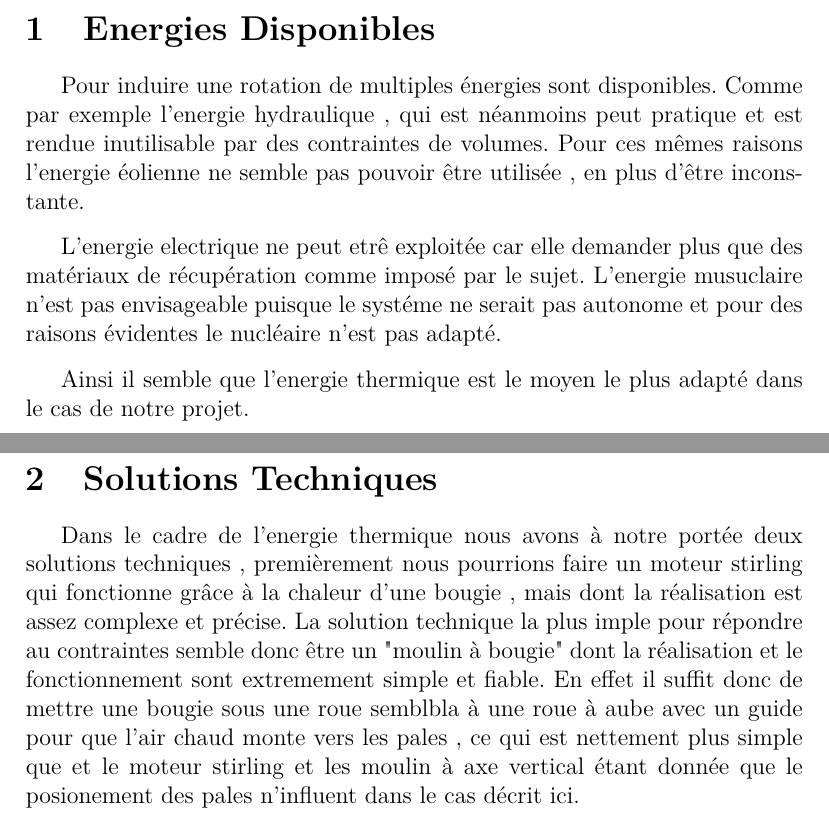
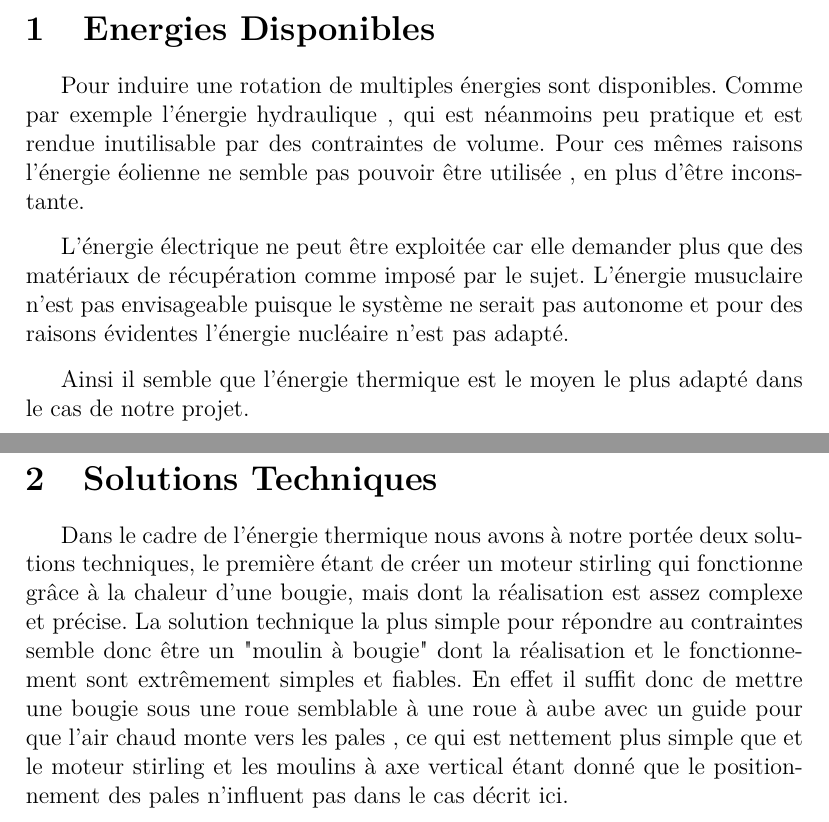
Before and after one commit to traxys/Moteur-SI, a LaTeX document (Redac.tex): two parts of pages 1 and 2 of 2, joined at a grey line, cut so that both start at the same text. Compiled offline with pdfLaTeX.

Commit message:
Update Redac.tex

```diff
--- a/Redac.tex
+++ b/Redac.tex
@@ -14,12 +14,12 @@
 
 \section{Energies Disponibles}
 
-\indent  Pour induire une rotation de multiples énergies sont disponibles. Comme par exemple l'energie hydraulique , qui est néanmoins peut pratique et est rendue inutilisable par des contraintes de volumes. Pour ces mêmes raisons l'energie éolienne ne semble pas pouvoir être utilisée , en plus d'être inconstante.\\[0.3cm]
-\indent  L'energie electrique ne peut etrê exploitée car elle demander plus que des matériaux de récupération comme imposé par le sujet. L'energie musuclaire n'est pas envisageable puisque le systéme ne serait pas autonome et pour des raisons évidentes le nucléaire n'est pas adapté.\\[0.3cm]
-\indent  Ainsi il semble que l'energie thermique est le moyen le plus adapté dans le cas de notre projet.\\[0.05cm]
+\indent  Pour induire une rotation de multiples énergies sont disponibles. Comme par exemple l'énergie hydraulique , qui est néanmoins peu pratique et est rendue inutilisable par des contraintes de volume. Pour ces mêmes raisons l'énergie éolienne ne semble pas pouvoir être utilisée , en plus d'être inconstante.\\[0.3cm]
+\indent  L'énergie électrique ne peut être exploitée car elle demander plus que des matériaux de récupération comme imposé par le sujet. L'énergie musuclaire n'est pas envisageable puisque le système ne serait pas autonome et pour des raisons évidentes l'énergie nucléaire n'est pas adapté.\\[0.3cm]
+\indent  Ainsi il semble que l'énergie thermique est le moyen le plus adapté dans le cas de notre projet.\\[0.05cm]
 
 \pagebreak
 
 \section{Solutions Techniques}
-  Dans le cadre de l'energie thermique nous avons à notre portée deux solutions techniques , premièrement nous pourrions faire un moteur stirling qui fonctionne grâce à la chaleur d'une bougie , mais dont la réalisation est assez complexe et précise. La solution technique la plus imple pour répondre au contraintes semble donc être un "moulin à bougie" dont la réalisation et le fonctionnement sont extremement simple et fiable. En effet il suffit donc de mettre une bougie sous une roue semblbla à une roue à aube avec un guide pour que l'air chaud monte vers les pales , ce qui est nettement plus simple que et le moteur stirling et les moulin à axe vertical étant donnée que le posionement des pales n'influent dans le cas décrit ici.
+  Dans le cadre de l'énergie thermique nous avons à notre portée deux solutions techniques, le première étant de créer un moteur stirling qui fonctionne grâce à la chaleur d'une bougie, mais dont la réalisation est assez complexe et précise. La solution technique la plus simple pour répondre au contraintes semble donc être un "moulin à bougie" dont la réalisation et le fonctionnement sont extrêmement simples et fiables. En effet il suffit donc de mettre une bougie sous une roue semblable à une roue à aube avec un guide pour que l'air chaud monte vers les pales , ce qui est nettement plus simple que et le moteur stirling et les moulins à axe vertical étant donné que le positionnement des pales n'influent  pas dans le cas décrit ici.
 \end{document}
```
